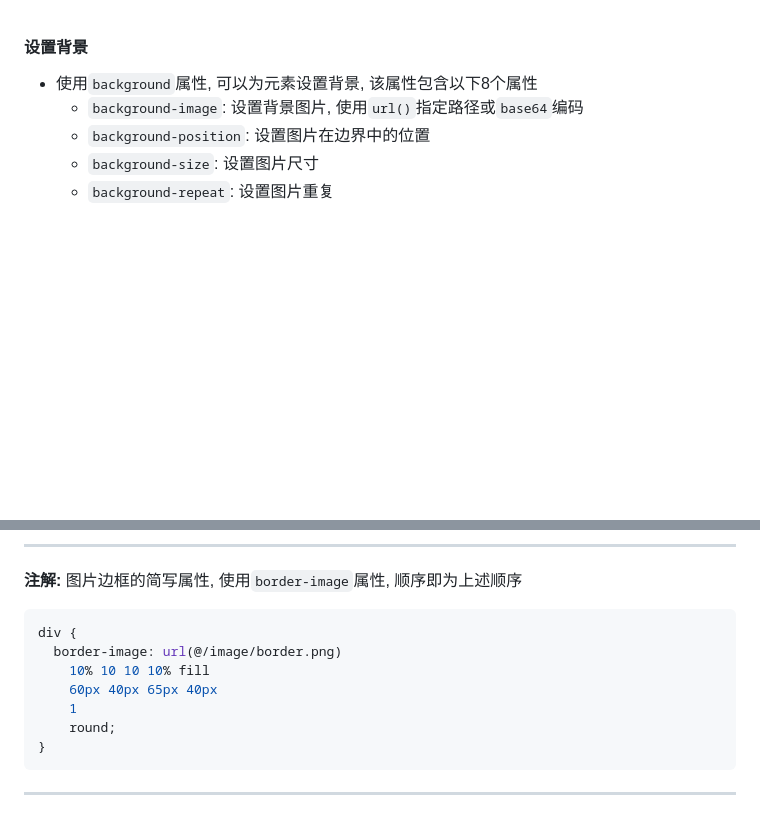
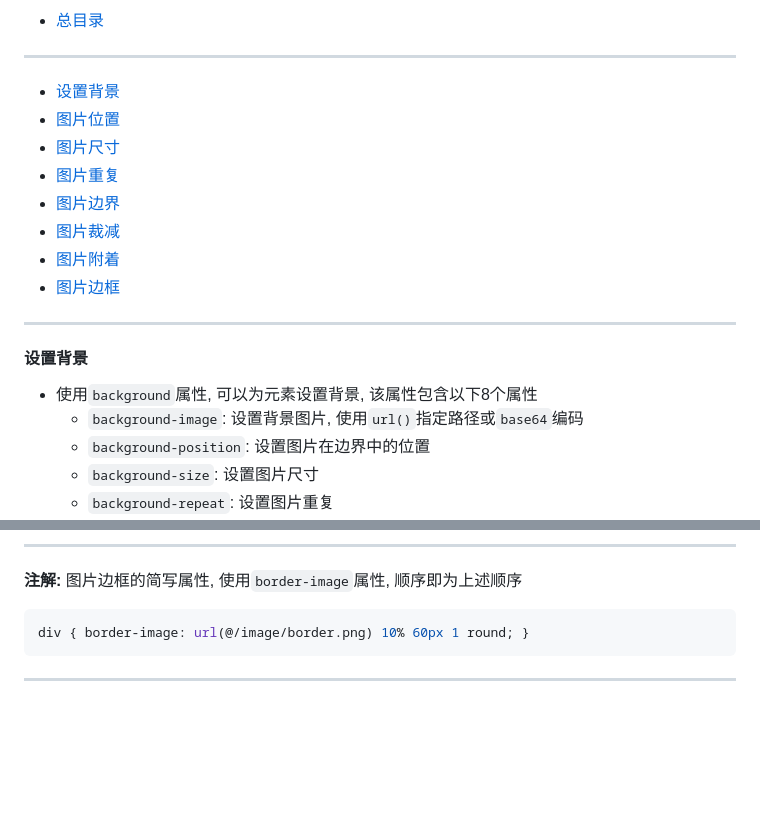
Before and after one commit to FrackCheung/study-notes, a Markdown page: CSS笔记/Notes/CSS 背景和图片.md, 2 parts joined by grey strips. Drawn GitHub-style; blank space fills up the shorter version.

````diff
--- a/CSS笔记/Notes/CSS 背景和图片.md
+++ b/CSS笔记/Notes/CSS 背景和图片.md
@@ -1,3 +1,14 @@
++ [总目录](../readme.md)
+***
+- [设置背景](#设置背景)
+- [图片位置](#图片位置)
+- [图片尺寸](#图片尺寸)
+- [图片重复](#图片重复)
+- [图片边界](#图片边界)
+- [图片裁减](#图片裁减)
+- [图片附着](#图片附着)
+- [图片边框](#图片边框)
+***
 #### 设置背景
 + 使用`background`属性, 可以为元素设置背景, 该属性包含以下8个属性
   - `background-image`: 设置背景图片, 使用`url()`指定路径或`base64`编码
@@ -352,12 +363,6 @@ div {
 ***
 **注解:** 图片边框的简写属性, 使用`border-image`属性, 顺序即为上述顺序
 ```CSS
-div {
-  border-image: url(@/image/border.png)
-    10% 10 10 10% fill
-    60px 40px 65px 40px
-    1
-    round;
-}
+div { border-image: url(@/image/border.png) 10% 60px 1 round; }
 ```
 ***
````
